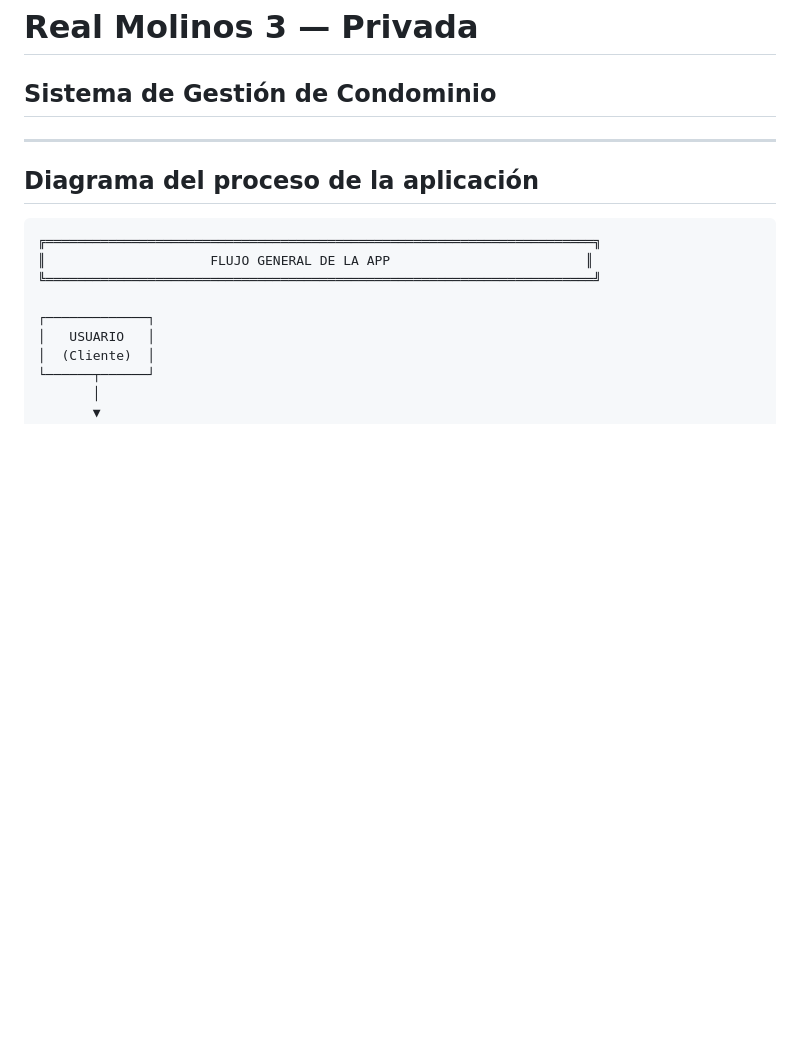
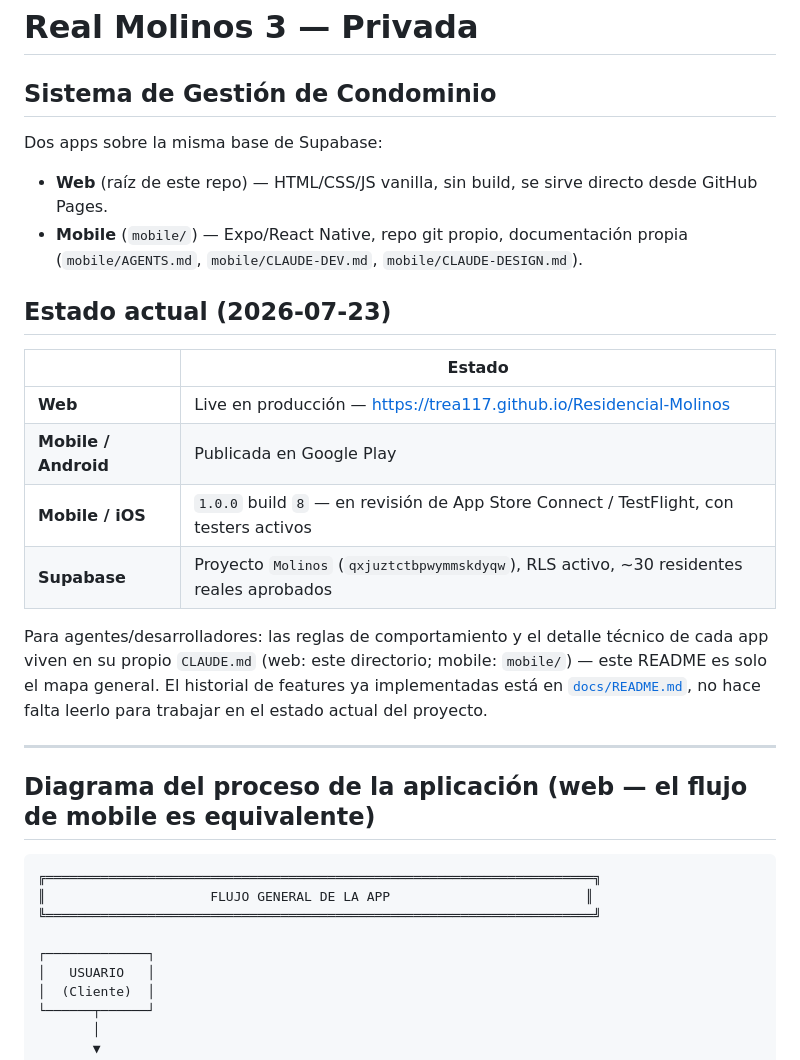
Before and after one commit to TREA117/Residencial-Molinos, a Markdown page: README.md, the part around one of its changes. GitHub-like rendering; blank space fills up the shorter version.

````diff
--- a/README.md
+++ b/README.md
@@ -1,9 +1,28 @@
 # Real Molinos 3 — Privada
 ## Sistema de Gestión de Condominio
 
+Dos apps sobre la misma base de Supabase:
+- **Web** (raíz de este repo) — HTML/CSS/JS vanilla, sin build, se sirve directo desde GitHub Pages.
+- **Mobile** (`mobile/`) — Expo/React Native, repo git propio, documentación propia
+  (`mobile/AGENTS.md`, `mobile/CLAUDE-DEV.md`, `mobile/CLAUDE-DESIGN.md`).
+
+## Estado actual (2026-07-23)
+
+| | Estado |
+|---|---|
+| **Web** | Live en producción — https://trea117.github.io/Residencial-Molinos |
+| **Mobile / Android** | Publicada en Google Play |
+| **Mobile / iOS** | `1.0.0` build `8` — en revisión de App Store Connect / TestFlight, con testers activos |
+| **Supabase** | Proyecto `Molinos` (`qxjuztctbpwymmskdyqw`), RLS activo, ~30 residentes reales aprobados |
+
+Para agentes/desarrolladores: las reglas de comportamiento y el detalle técnico de cada app viven en
+su propio `CLAUDE.md` (web: este directorio; mobile: `mobile/`) — este README es solo el mapa
+general. El historial de features ya implementadas está en [`docs/README.md`](docs/README.md), no
+hace falta leerlo para trabajar en el estado actual del proyecto.
+
 ---
 
-## Diagrama del proceso de la aplicación
+## Diagrama del proceso de la aplicación (web — el flujo de mobile es equivalente)
 
 ```
 ╔══════════════════════════════════════════════════════════════════════╗
````
Also changed, not shown: other parts of README.md (+28 -15 lines).
